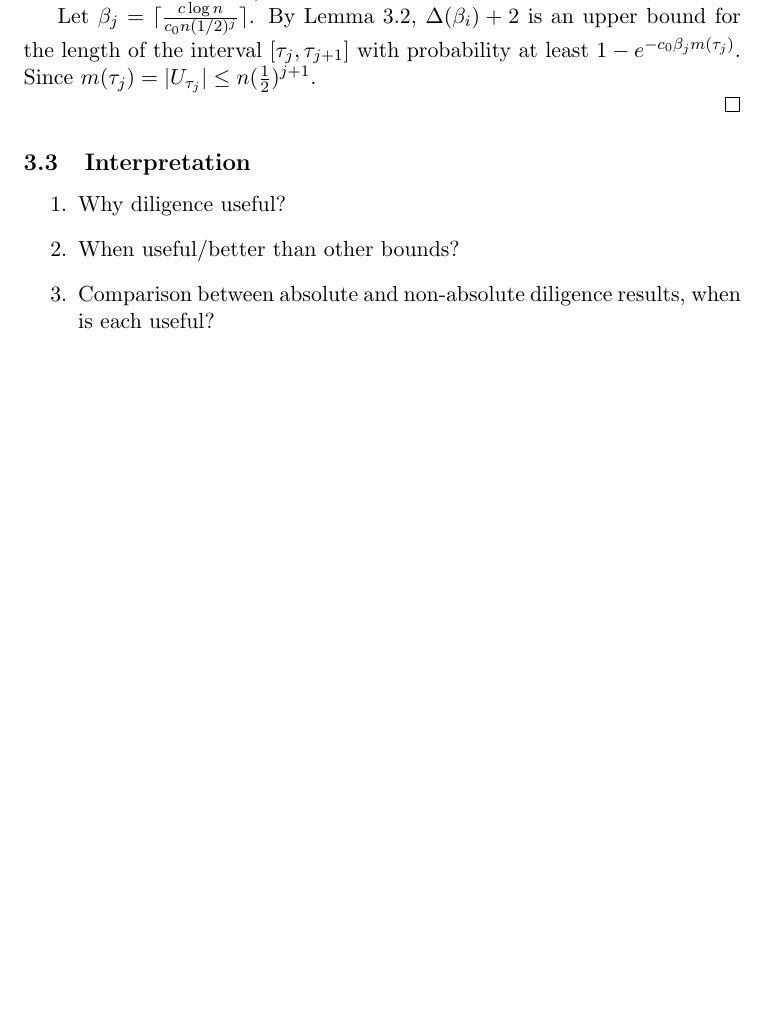
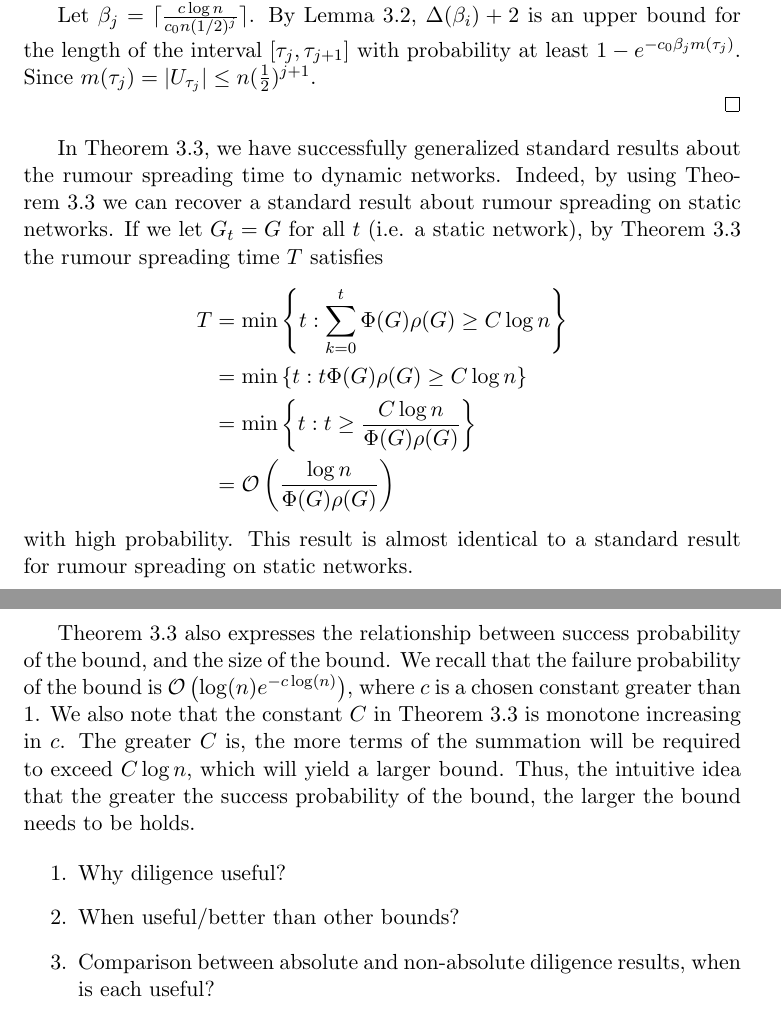
Before and after one commit to LucasOJ/maths-project, a LaTeX thesis (dissertation/dissertation.tex, which reads dissertation/sections/AsyncBoundProof.tex): part of page 13 of 28 before the commit and two parts of pages 13 and 14 of 29 after it, the two joined at a grey line, cut so that both start at the same text, the shorter picture padded with empty space. Compiled offline with pdfLaTeX.

Commit message:
Began interpretation of async upper bound

```diff
--- a/dissertation/sections/AsyncBoundProof.tex
+++ b/dissertation/sections/AsyncBoundProof.tex
@@ -295,9 +295,34 @@ Now we iteratively apply Lemma \ref{AsyncIncreaseLemma} to derive the following
 	Since $m(\tau_j) = |U_{\tau_j}| \leq n(\frac{1}{2})^{j+1}$.
 
 \end{proof}
-\subsection{Interpretation}
 
-% TODO: TODAY C monotone in c -> tighter bound takes longer
+In Theorem \ref{theorem:AsyncUpperBound}, we have successfully generalized standard results about the rumour spreading time to dynamic networks. Indeed, by using Theorem \ref{theorem:AsyncUpperBound} we can recover a standard result about rumour spreading on static networks. If we let $G_t = G$ for all $t$ (i.e. a static network), by Theorem \ref{theorem:AsyncUpperBound} the rumour spreading time $T$ satisfies
+\begin{align*}
+	T &= \min \left\{t : \sum_{k=0}^t \Phi(G)\rho(G) \geq C \log n \right\} \\
+	&= \min \left\{t : t \Phi(G)\rho(G) \geq C \log n \right\}  \\
+	&= \min \left\{t : t \geq \frac{C \log n}{\Phi(G)\rho(G)}\right\}  \\
+	&= \mathcal{O}\left(\frac{\log n}{\Phi(G)\rho(G)}\right)
+\end{align*}
+with high probability. This result is almost identical to a standard result for rumour spreading on static networks.  % TODO: CITE https://people.maths.bris.ac.uk/~maajg/teaching/complexnets/rumours.pdf
+
+% TODO: "however, the real stregth comes from dynamic networks"
+
+% TODO: THIS IS A BIT OF A JUMP, SANITY CHECK?
+Theorem \ref{theorem:AsyncUpperBound} also expresses the relationship between success probability of the bound, and the size of the bound. We recall that the failure probability of the bound is $\mathcal{O}\left(\log(n) e^{-c \log(n)}\right)$, where $c$ is a chosen constant greater than 1. % TODO: Check greater than 1 constraint
+We also note that the constant $C$ in Theorem \ref{theorem:AsyncUpperBound} is monotone increasing in $c$. The greater $C$ is, the more terms of the summation will be required to exceed $C \log n$, which will yield a larger bound. Thus, the intuitive idea that the greater the success probability of the bound, the larger the bound needs to be holds.
+
+% BENEFITS
+
+% DRAWBACKS
+% CAN'T GET EXPLICIT RESULTS
+% - CONSTANT CASE
+% NOT DEPENDENT ON ADVERSARIAL REARRANGEMENTS (invariant on relabelling)
+% NOT VERY TIGHT IN GENERAL -> HOW CAN WE BE SURE IT GIVES THE CORRECT SCALING?
+% Sequence needs to be known ahead of time - strong restriction
+
+% IN NEXT SECTION WE WILL SEE IT'S ALMOST TIGHT IN SCALING
+
+
 % TODO: TODAY How does diligence affect bound?
 
 \begin{enumerate}
```
